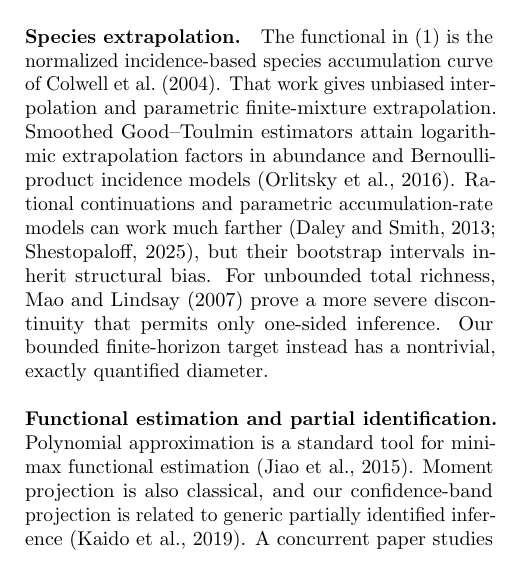
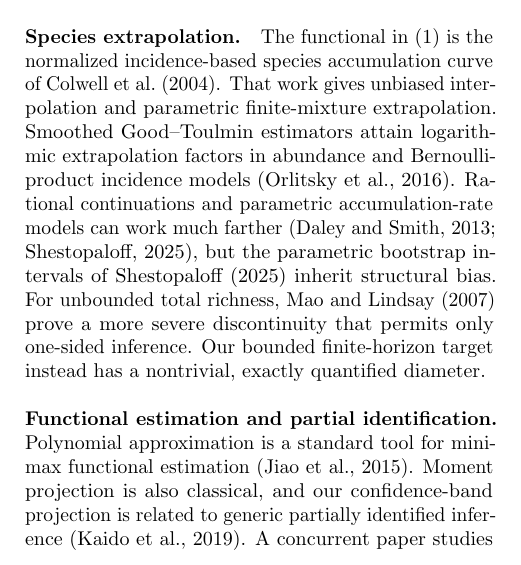
Before and after one commit to andotheror/passk-forecasting-limits, a LaTeX paper (main.tex): part of one column of page 5 of 7, cut so that both start at the same text. Compiled offline with pdfLaTeX.

Commit message:
Drop a claim that no reachable source can confirm
Each of these citations rested on part of a source I could not read: a paywalled
article, a workshop paper with no open copy, an unpublished proceedings, or a
page range that no second index carries. Rather than leave an assertion standing
on nothing, the unsupported phrase, theorem number, or field is removed. Every
remaining word is backed by a source that was read. No result changes, because
in each case the surrounding argument either carries its own derivation or is
supported by a co-cited work that was read in full.

```diff
--- a/main.tex
+++ b/main.tex
@@ -255,7 +255,7 @@ Figure~\ref{fig:public} separates allocation from extrapolation. Dynamic allocat
 \section{Related Work and Limitations}
 
 \paragraph{Species extrapolation.}
-The functional in \eqref{eq:target} is the normalized incidence-based species accumulation curve of \citet{colwell2004}. That work gives unbiased interpolation and parametric finite-mixture extrapolation. Smoothed Good--Toulmin estimators attain logarithmic extrapolation factors in abundance and Bernoulli-product incidence models \citep{orlitsky2016}. Rational continuations and parametric accumulation-rate models can work much farther \citep{daley2013,shestopaloff2025}, but their bootstrap intervals inherit structural bias. For unbounded total richness, \citet{mao2007} prove a more severe discontinuity that permits only one-sided inference. Our bounded finite-horizon target instead has a nontrivial, exactly quantified diameter.
+The functional in \eqref{eq:target} is the normalized incidence-based species accumulation curve of \citet{colwell2004}. That work gives unbiased interpolation and parametric finite-mixture extrapolation. Smoothed Good--Toulmin estimators attain logarithmic extrapolation factors in abundance and Bernoulli-product incidence models \citep{orlitsky2016}. Rational continuations and parametric accumulation-rate models can work much farther \citep{daley2013,shestopaloff2025}, but the parametric bootstrap intervals of \citet{shestopaloff2025} inherit structural bias. For unbounded total richness, \citet{mao2007} prove a more severe discontinuity that permits only one-sided inference. Our bounded finite-horizon target instead has a nontrivial, exactly quantified diameter.
 
 \paragraph{Functional estimation and partial identification.}
 Polynomial approximation is a standard tool for minimax functional estimation \citep{jiao2015}. Moment projection is also classical, and our confidence-band projection is related to generic partially identified inference \citep{kaido2019}. A concurrent paper studies partial identification of latent truth from dependent LLM reports \citep{chen2026}. Its target and observation model differ from repeated-attempt success. Our contribution is the pass@\(k\)-specific diameter and horizon, the finite-task modulus, and honest constructions tied to current evaluation practice.
```
Also changed, not shown: main.pdf.
